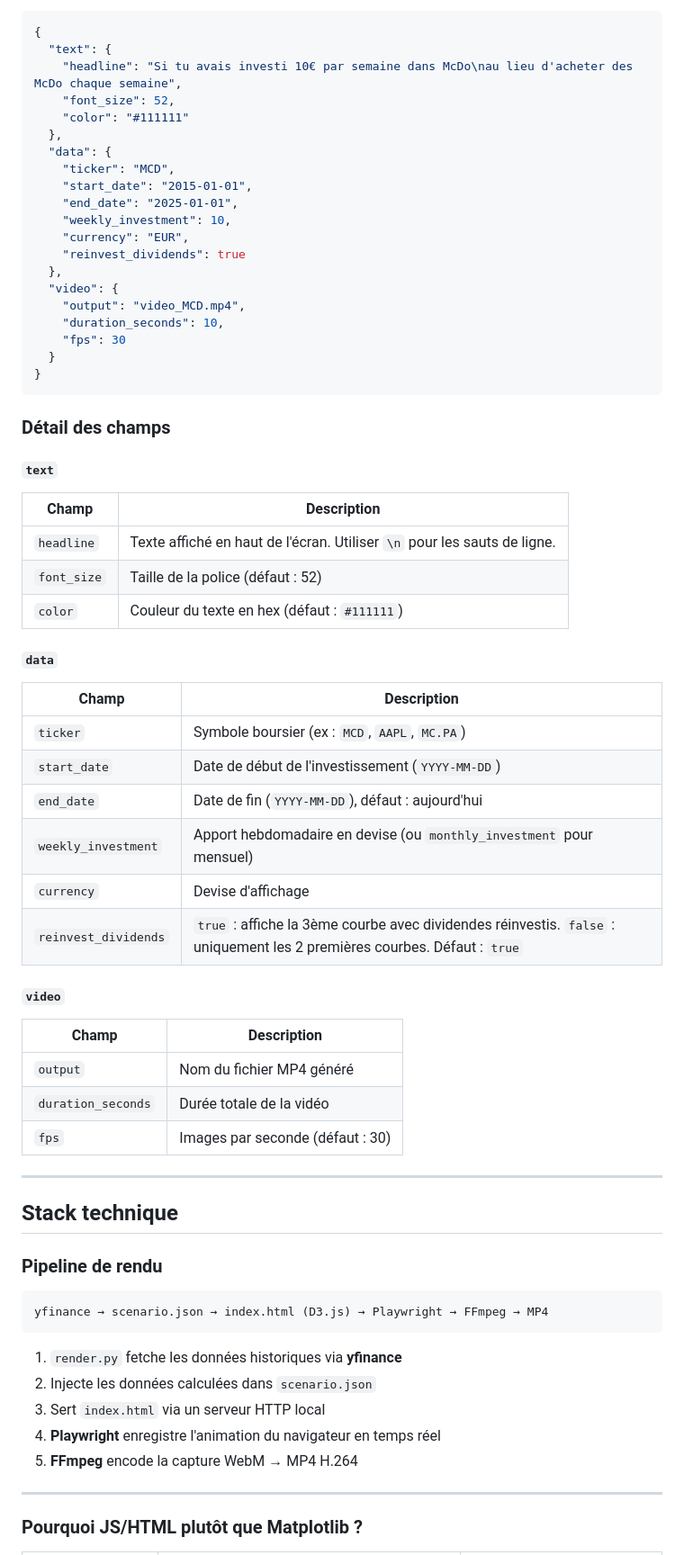
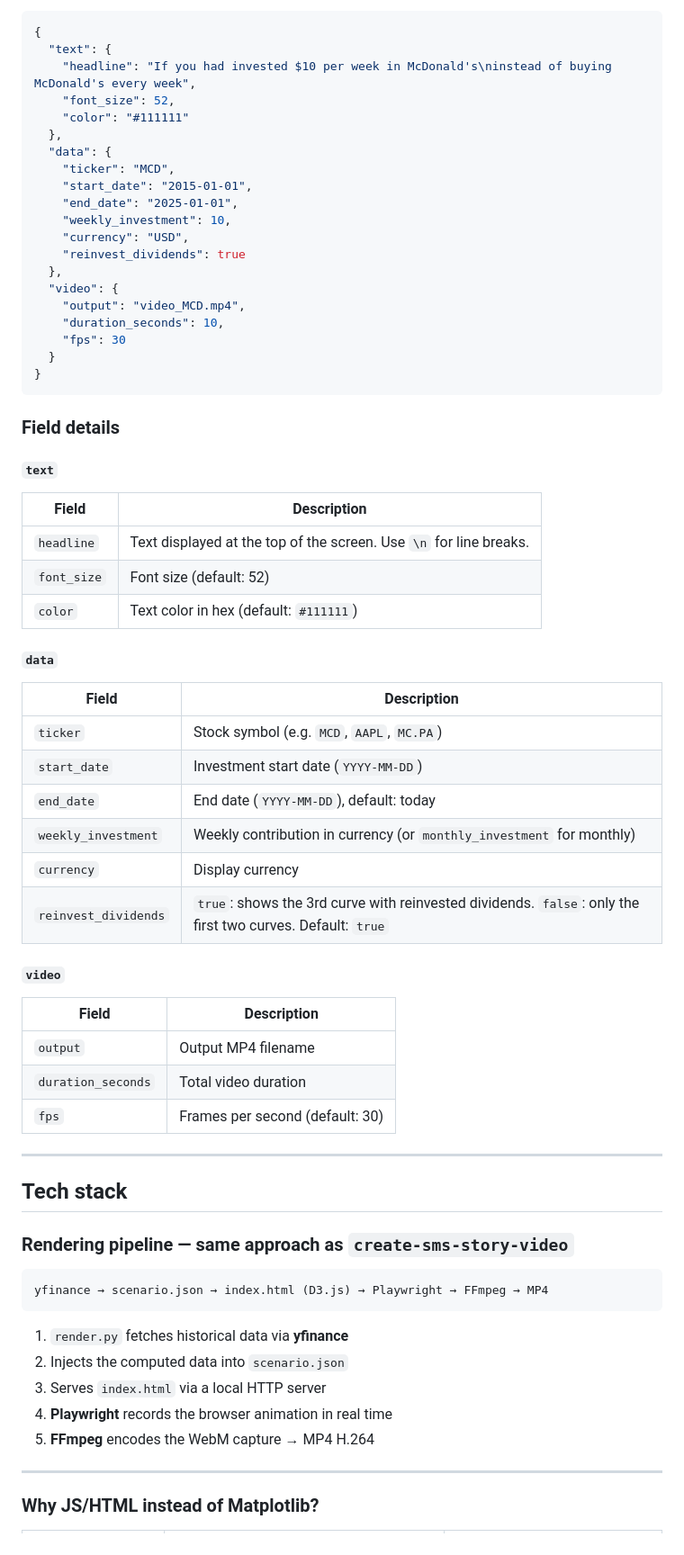
Before and after one commit to Yohann76/create-graph-action-video, a Markdown page: README.md, the part around one of its changes. Shown at 90% size. Rendered like a GitHub page.

````diff
--- a/README.md
+++ b/README.md
@@ -75,7 +75,7 @@ Fichier de configuration unique qui pilote l'intégralité de la vidéo.
 ```json
 {
   "text": {
-    "headline": "Si tu avais investi 10€ par semaine dans McDo\nau lieu d'acheter des McDo chaque semaine",
+    "headline": "If you had invested $10 per week in McDonald's\ninstead of buying McDonald's every week",
     "font_size": 52,
     "color": "#111111"
   },
@@ -84,7 +84,7 @@ Fichier de configuration unique qui pilote l'intégralité de la vidéo.
     "start_date": "2015-01-01",
     "end_date": "2025-01-01",
     "weekly_investment": 10,
-    "currency": "EUR",
+    "currency": "USD",
     "reinvest_dividends": true
   },
   "video": {
@@ -95,49 +95,49 @@ Fichier de configuration unique qui pilote l'intégralité de la vidéo.
 }
 ```
 
-### Détail des champs
+### Field details
 
 #### `text`
-| Champ | Description |
+| Field | Description |
 |-------|-------------|
-| `headline` | Texte affiché en haut de l'écran. Utiliser `\n` pour les sauts de ligne. |
-| `font_size` | Taille de la police (défaut : 52) |
-| `color` | Couleur du texte en hex (défaut : `#111111`) |
+| `headline` | Text displayed at the top of the screen. Use `\n` for line breaks. |
+| `font_size` | Font size (default: 52) |
+| `color` | Text color in hex (default: `#111111`) |
 
 #### `data`
-| Champ | Description |
+| Field | Description |
 |-------|-------------|
-| `ticker` | Symbole boursier (ex : `MCD`, `AAPL`, `MC.PA`) |
-| `start_date` | Date de début de l'investissement (`YYYY-MM-DD`) |
-| `end_date` | Date de fin (`YYYY-MM-DD`), défaut : aujourd'hui |
-| `weekly_investment` | Apport hebdomadaire en devise (ou `monthly_investment` pour mensuel) |
-| `currency` | Devise d'affichage |
-| `reinvest_dividends` | `true` : affiche la 3ème courbe avec dividendes réinvestis. `false` : uniquement les 2 premières courbes. Défaut : `true` |
+| `ticker` | Stock symbol (e.g. `MCD`, `AAPL`, `MC.PA`) |
+| `start_date` | Investment start date (`YYYY-MM-DD`) |
+| `end_date` | End date (`YYYY-MM-DD`), default: today |
+| `weekly_investment` | Weekly contribution in currency (or `monthly_investment` for monthly) |
+| `currency` | Display currency |
+| `reinvest_dividends` | `true`: shows the 3rd curve with reinvested dividends. `false`: only the first two curves. Default: `true` |
 
 #### `video`
-| Champ | Description |
+| Field | Description |
 |-------|-------------|
-| `output` | Nom du fichier MP4 généré |
-| `duration_seconds` | Durée totale de la vidéo |
-| `fps` | Images par seconde (défaut : 30) |
+| `output` | Output MP4 filename |
+| `duration_seconds` | Total video duration |
+| `fps` | Frames per second (default: 30) |
 
 ---
 
-## Stack technique
+## Tech stack
 
-### Pipeline de rendu
+### Rendering pipeline — same approach as `create-sms-story-video`
 
 ```
 yfinance → scenario.json → index.html (D3.js) → Playwright → FFmpeg → MP4
 ```
 
-1. `render.py` fetche les données historiques via **yfinance**
-2. Injecte les données calculées dans `scenario.json`
-3. Sert `index.html` via un serveur HTTP local
-4. **Playwright** enregistre l'animation du navigateur en temps réel
-5. **FFmpeg** encode la capture WebM → MP4 H.264
+1. `render.py` fetches historical data via **yfinance**
+2. Injects the computed data into `scenario.json`
+3. Serves `index.html` via a local HTTP server
+4. **Playwright** records the browser animation in real time
+5. **FFmpeg** encodes the WebM capture → MP4 H.264
 
 ---
 
-### Pourquoi JS/HTML plutôt que Matplotlib ?
+### Why JS/HTML instead of Matplotlib?
 
````
Also changed, not shown: other parts of README.md (+87 -87 lines).
